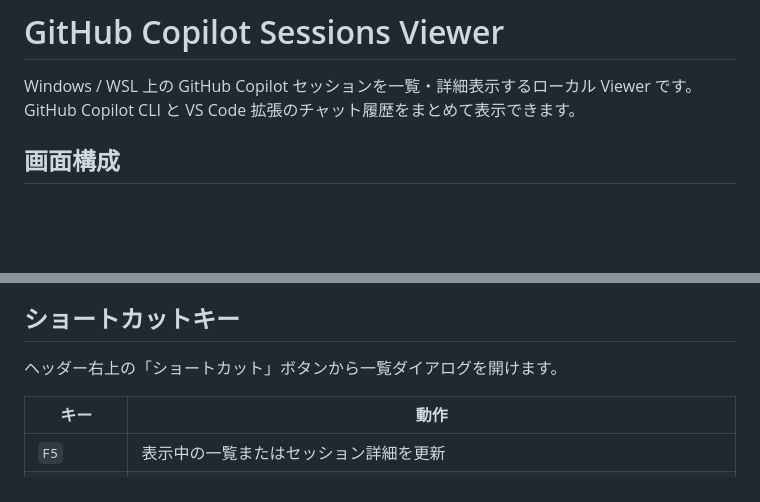
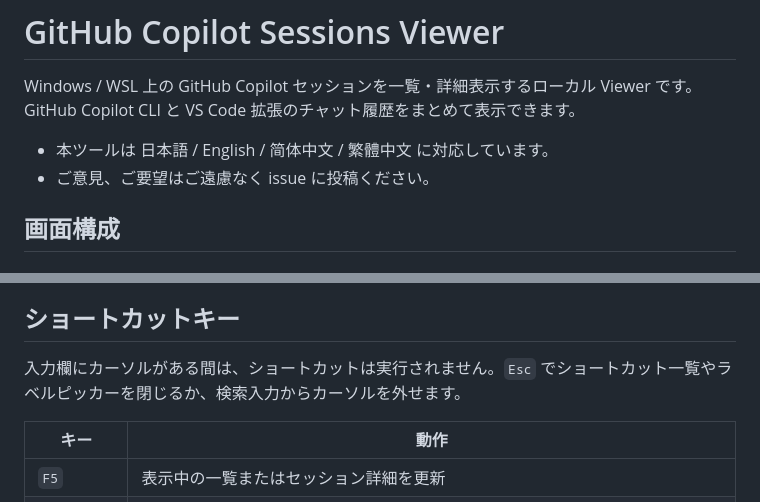
Before and after one commit to ochtum/GitHubCopilotSessionsViewer, a Markdown page: README.md, 2 parts joined by grey strips. Rendered like a GitHub page; blank space fills up the shorter version.

```diff
--- a/README.md
+++ b/README.md
@@ -7,6 +7,9 @@
 
 Windows / WSL 上の GitHub Copilot セッションを一覧・詳細表示するローカル Viewer です。
 GitHub Copilot CLI と VS Code 拡張のチャット履歴をまとめて表示できます。
+
+- 本ツールは 日本語 / English / 简体中文 / 繁體中文 に対応しています。
+- ご意見、ご要望はご遠慮なく issue に投稿ください。
 
 ## 画面構成
 
@@ -152,7 +155,7 @@ python viewer.py
 
 ## ショートカットキー
 
-ヘッダー右上の「ショートカット」ボタンから一覧ダイアログを開けます。
+入力欄にカーソルがある間は、ショートカットは実行されません。`Esc` でショートカット一覧やラベルピッカーを閉じるか、検索入力からカーソルを外せます。
 
 | キー | 動作 |
 | --- | --- |
```
Also changed, not shown: README_en.md (+4 -1 lines).
